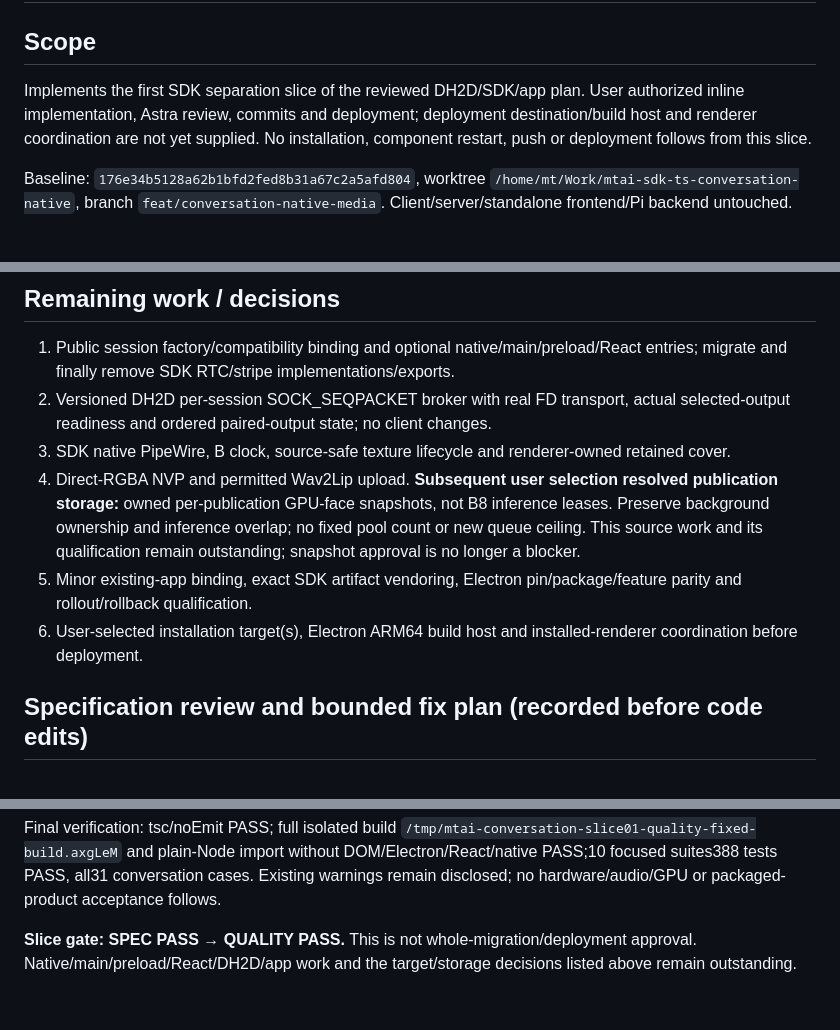
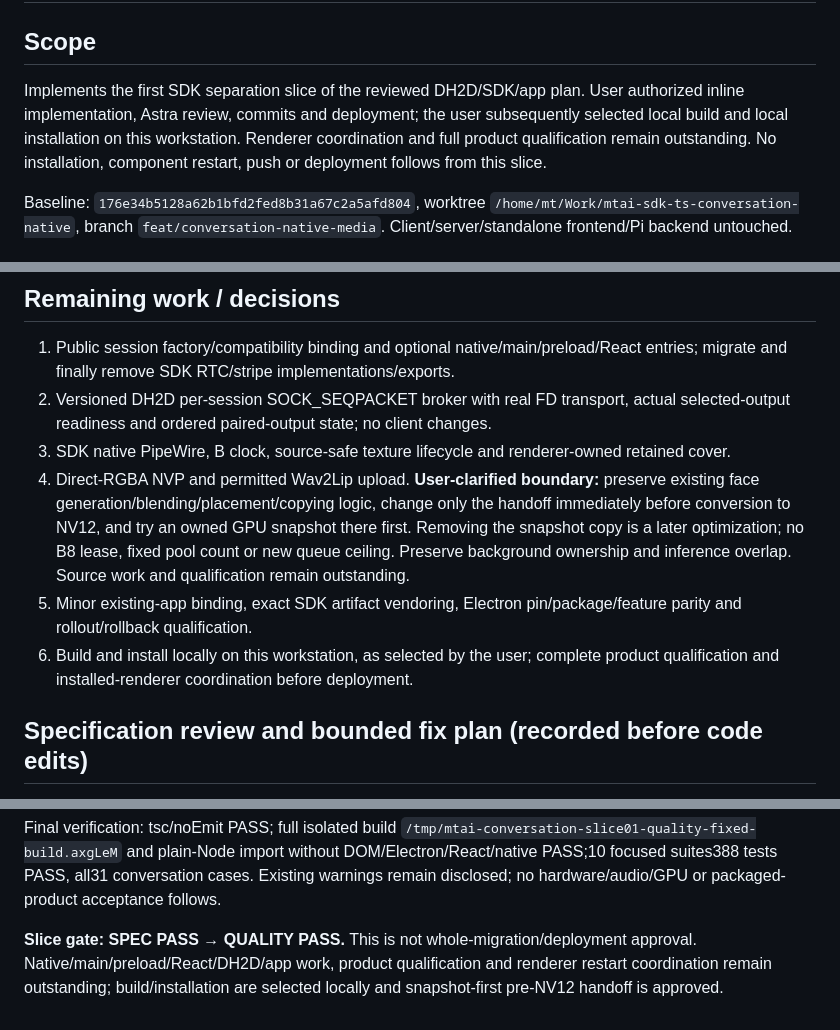
Before and after one commit to MooreThreads/mtai-sdk-ts, a Markdown page: docs/implementation/sharedtexture-slice-01.md, 3 parts joined by grey strips. Drawn GitHub-style.

Commit message:
docs: align snapshot boundary and local deployment selection

```diff
--- a/docs/implementation/sharedtexture-slice-01.md
+++ b/docs/implementation/sharedtexture-slice-01.md
@@ -2,7 +2,7 @@
 
 ## Scope
 
-Implements the first SDK separation slice of the reviewed DH2D/SDK/app plan. User authorized inline implementation, Astra review, commits and deployment; deployment destination/build host and renderer coordination are not yet supplied. No installation, component restart, push or deployment follows from this slice.
+Implements the first SDK separation slice of the reviewed DH2D/SDK/app plan. User authorized inline implementation, Astra review, commits and deployment; the user subsequently selected local build and local installation on this workstation. Renderer coordination and full product qualification remain outstanding. No installation, component restart, push or deployment follows from this slice.
 
 Baseline: `176e34b5128a62b1bfd2fed8b31a67c2a5afd804`, worktree `/home/mt/Work/mtai-sdk-ts-conversation-native`, branch `feat/conversation-native-media`. Client/server/standalone frontend/Pi backend untouched.
 
@@ -35,9 +35,9 @@ No timeout, cap, queue ceiling, buffer-duration policy, Origin control, source c
 1. Public session factory/compatibility binding and optional native/main/preload/React entries; migrate and finally remove SDK RTC/stripe implementations/exports.
 2. Versioned DH2D per-session SOCK_SEQPACKET broker with real FD transport, actual selected-output readiness and ordered paired-output state; no client changes.
 3. SDK native PipeWire, B clock, source-safe texture lifecycle and renderer-owned retained cover.
-4. Direct-RGBA NVP and permitted Wav2Lip upload. **Subsequent user selection resolved publication storage:** owned per-publication GPU-face snapshots, not B8 inference leases. Preserve background ownership and inference overlap; no fixed pool count or new queue ceiling. This source work and its qualification remain outstanding; snapshot approval is no longer a blocker.
+4. Direct-RGBA NVP and permitted Wav2Lip upload. **User-clarified boundary:** preserve existing face generation/blending/placement/copying logic, change only the handoff immediately before conversion to NV12, and try an owned GPU snapshot there first. Removing the snapshot copy is a later optimization; no B8 lease, fixed pool count or new queue ceiling. Preserve background ownership and inference overlap. Source work and qualification remain outstanding.
 5. Minor existing-app binding, exact SDK artifact vendoring, Electron pin/package/feature parity and rollout/rollback qualification.
-6. User-selected installation target(s), Electron ARM64 build host and installed-renderer coordination before deployment.
+6. Build and install locally on this workstation, as selected by the user; complete product qualification and installed-renderer coordination before deployment.
 
 ## Specification review and bounded fix plan (recorded before code edits)
 
@@ -76,4 +76,4 @@ Separate max-thinking QUALITY re-review: **PASS**, no remaining necessary replac
 
 Final verification: tsc/noEmit PASS; full isolated build `/tmp/mtai-conversation-slice01-quality-fixed-build.axgLeM` and plain-Node import without DOM/Electron/React/native PASS;10 focused suites388 tests PASS, all31 conversation cases. Existing warnings remain disclosed; no hardware/audio/GPU or packaged-product acceptance follows.
 
-**Slice gate: SPEC PASS → QUALITY PASS.** This is not whole-migration/deployment approval. Native/main/preload/React/DH2D/app work and the target/storage decisions listed above remain outstanding.
+**Slice gate: SPEC PASS → QUALITY PASS.** This is not whole-migration/deployment approval. Native/main/preload/React/DH2D/app work, product qualification and renderer restart coordination remain outstanding; build/installation are selected locally and snapshot-first pre-NV12 handoff is approved.
```
